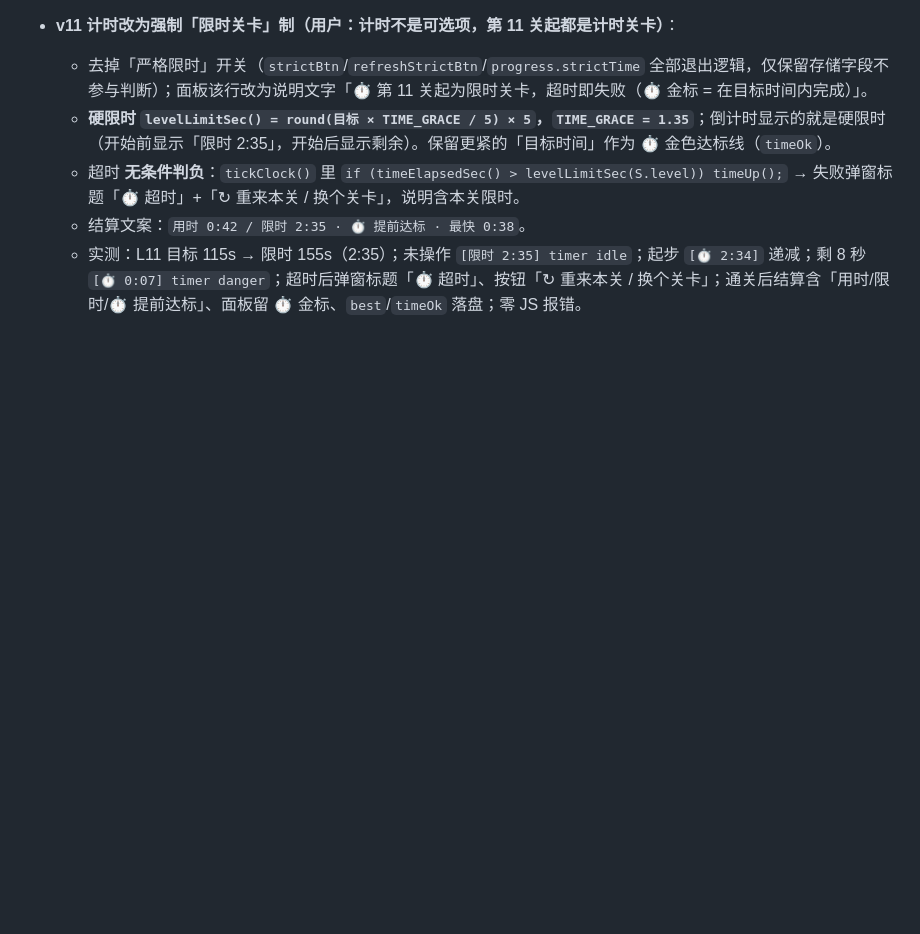
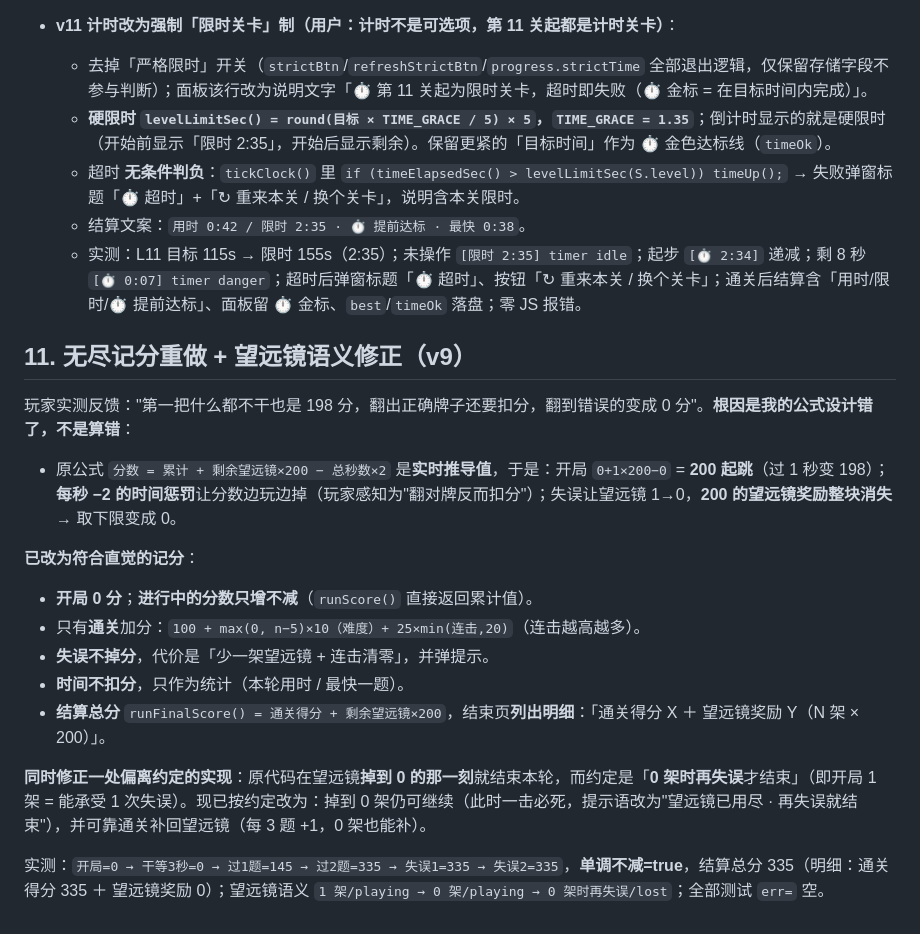
Before and after one commit to ran070602/asterweave, a Markdown page: docs/HANDOFF-项目状态.md, the part around the change. GitHub-like rendering; blank space fills up the shorter version.

Commit message:
无尽记分重做：开局0分、进行中只增不减、时间不扣分、失误不掉分；结算总分=通关得分+望远镜奖励并列出明细；修正为「0架时再失误才结束」

```diff
--- a/docs/HANDOFF-项目状态.md
+++ b/docs/HANDOFF-项目状态.md
@@ -196,3 +196,21 @@
   - 超时 **无条件判负**：`tickClock()` 里 `if (timeElapsedSec() > levelLimitSec(S.level)) timeUp();` → 失败弹窗标题「⏱ 超时」+「↻ 重来本关 / 换个关卡」，说明含本关限时。
   - 结算文案：`用时 0:42 / 限时 2:35 · ⏱ 提前达标 · 最快 0:38`。
   - 实测：L11 目标 115s → 限时 155s（2:35）；未操作 `[限时 2:35] timer idle`；起步 `[⏱ 2:34]` 递减；剩 8 秒 `[⏱ 0:07] timer danger`；超时后弹窗标题「⏱ 超时」、按钮「↻ 重来本关 / 换个关卡」；通关后结算含「用时/限时/⏱ 提前达标」、面板留 ⏱ 金标、`best`/`timeOk` 落盘；零 JS 报错。
+
+## 11. 无尽记分重做 + 望远镜语义修正（v9）
+
+玩家实测反馈："第一把什么都不干也是 198 分，翻出正确牌子还要扣分，翻到错误的变成 0 分"。**根因是我的公式设计错了，不是算错**：
+
+- 原公式 `分数 = 累计 + 剩余望远镜×200 − 总秒数×2` 是**实时推导值**，于是：开局 `0+1×200−0` = **200 起跳**（过 1 秒变 198）；**每秒 −2 的时间惩罚**让分数边玩边掉（玩家感知为"翻对牌反而扣分"）；失误让望远镜 1→0，**200 的望远镜奖励整块消失** → 取下限变成 0。
+
+**已改为符合直觉的记分**：
+
+- **开局 0 分**；**进行中的分数只增不减**（`runScore()` 直接返回累计值）。
+- 只有**通关**加分：`100 + max(0, n−5)×10（难度）+ 25×min(连击,20)`（连击越高越多）。
+- **失误不掉分**，代价是「少一架望远镜 + 连击清零」，并弹提示。
+- **时间不扣分**，只作为统计（本轮用时 / 最快一题）。
+- **结算总分** `runFinalScore() = 通关得分 + 剩余望远镜×200`，结束页**列出明细**：「通关得分 X ＋ 望远镜奖励 Y（N 架 × 200）」。
+
+**同时修正一处偏离约定的实现**：原代码在望远镜**掉到 0 的那一刻**就结束本轮，而约定是「**0 架时再失误**才结束」（即开局 1 架 = 能承受 1 次失误）。现已按约定改为：掉到 0 架仍可继续（此时一击必死，提示语改为"望远镜已用尽 · 再失误就结束"），并可靠通关补回望远镜（每 3 题 +1，0 架也能补）。
+
+实测：`开局=0 → 干等3秒=0 → 过1题=145 → 过2题=335 → 失误1=335 → 失误2=335`，**单调不减=true**，结算总分 335（明细：通关得分 335 ＋ 望远镜奖励 0）；望远镜语义 `1 架/playing → 0 架/playing → 0 架时再失误/lost`；全部测试 `err=` 空。
```
